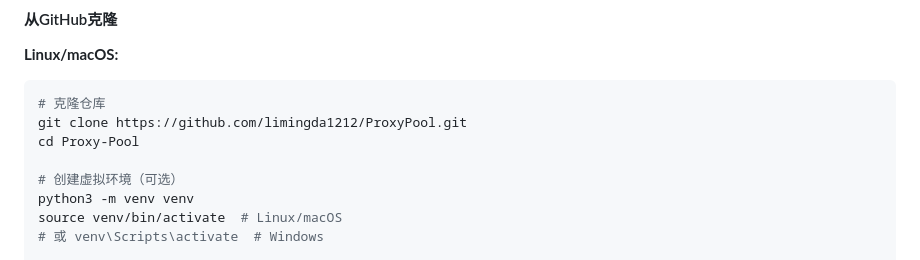
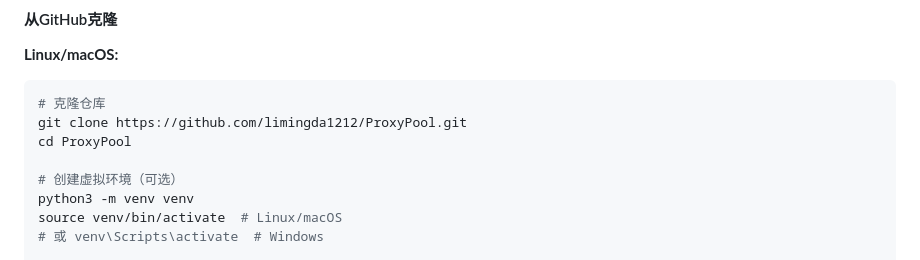
Before and after one commit to limingda1212/Proxy-Pool, a Markdown page: README.md, the part around the change. GitHub-like rendering.

Commit message:
修复了一些小问题

````diff
--- a/README.md
+++ b/README.md
@@ -122,7 +122,7 @@ ProxyPool
 ```bash
 # 克隆仓库
 git clone https://github.com/limingda1212/ProxyPool.git
-cd Proxy-Pool
+cd ProxyPool
 
 # 创建虚拟环境（可选）
 python3 -m venv venv
````
